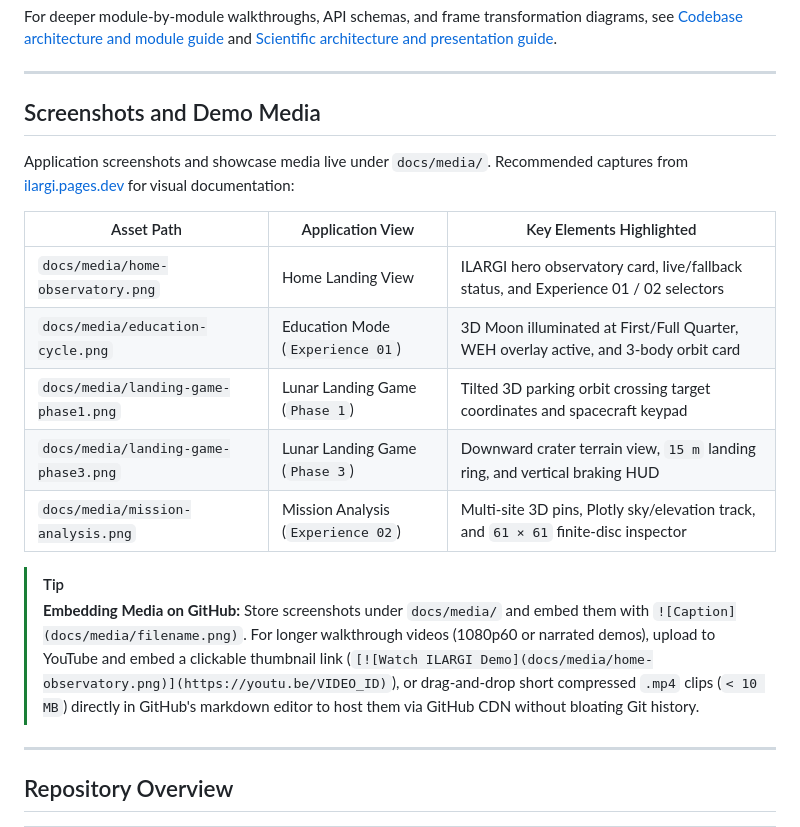
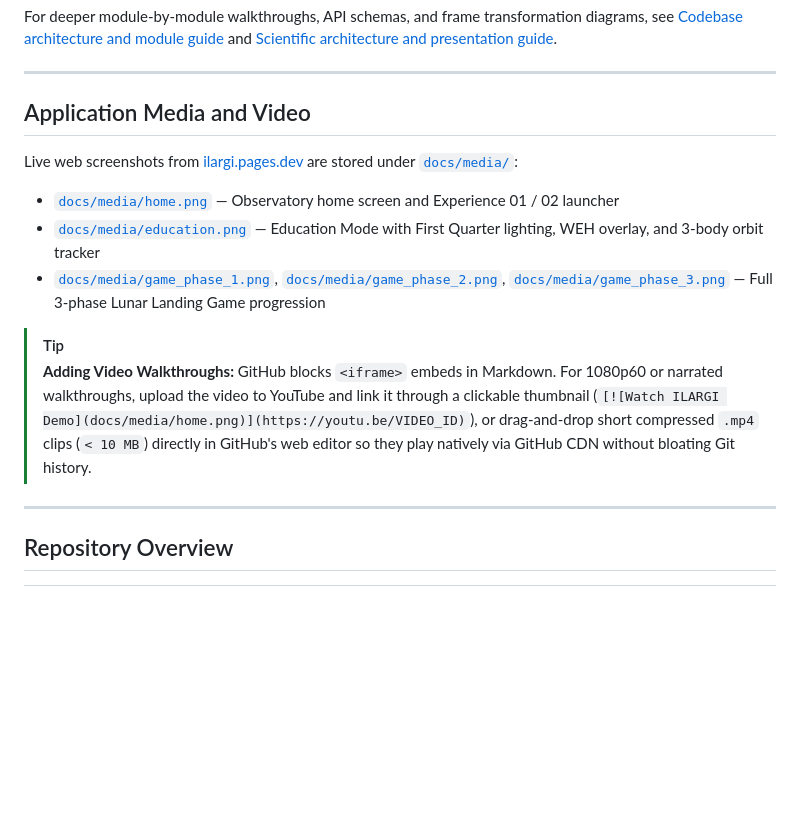
Before and after one commit to ChristianGonper/ILARGI-Project, a Markdown page: README.md, the part around one of its changes. GitHub-like rendering; blank space fills up the shorter version.

```diff
--- a/README.md
+++ b/README.md
@@ -70,20 +79,16 @@ For deeper module-by-module walkthroughs, API schemas, and frame transformation
 
 ---
 
-## Screenshots and Demo Media
+## Application Media and Video
 
-Application screenshots and showcase media live under `docs/media/`. Recommended captures from [ilargi.pages.dev](https://ilargi.pages.dev/) for visual documentation:
+Live web screenshots from [ilargi.pages.dev](https://ilargi.pages.dev/) are stored under [`docs/media/`](docs/media/):
 
-| Asset Path                           | Application View                   | Key Elements Highlighted                                                             |
-| ------------------------------------ | ---------------------------------- | ------------------------------------------------------------------------------------ |
-| `docs/media/home-observatory.png`    | Home Landing View                  | ILARGI hero observatory card, live/fallback status, and Experience 01 / 02 selectors |
-| `docs/media/education-cycle.png`     | Education Mode (`Experience 01`)   | 3D Moon illuminated at First/Full Quarter, WEH overlay active, and 3-body orbit card |
-| `docs/media/landing-game-phase1.png` | Lunar Landing Game (`Phase 1`)     | Tilted 3D parking orbit crossing target coordinates and spacecraft keypad            |
-| `docs/media/landing-game-phase3.png` | Lunar Landing Game (`Phase 3`)     | Downward crater terrain view, `15 m` landing ring, and vertical braking HUD          |
-| `docs/media/mission-analysis.png`    | Mission Analysis (`Experience 02`) | Multi-site 3D pins, Plotly sky/elevation track, and `61 × 61` finite-disc inspector  |
+- [`docs/media/home.png`](docs/media/home.png) — Observatory home screen and Experience 01 / 02 launcher
+- [`docs/media/education.png`](docs/media/education.png) — Education Mode with First Quarter lighting, WEH overlay, and 3-body orbit tracker
+- [`docs/media/game_phase_1.png`](docs/media/game_phase_1.png), [`docs/media/game_phase_2.png`](docs/media/game_phase_2.png), [`docs/media/game_phase_3.png`](docs/media/game_phase_3.png) — Full 3-phase Lunar Landing Game progression
 
 > [!TIP]
-> **Embedding Media on GitHub:** Store screenshots under `docs/media/` and embed them with `![Caption](docs/media/filename.png)`. For longer walkthrough videos (1080p60 or narrated demos), upload to YouTube and embed a clickable thumbnail link (`[![Watch ILARGI Demo](docs/media/home-observatory.png)](https://youtu.be/VIDEO_ID)`), or drag-and-drop short compressed `.mp4` clips (`< 10 MB`) directly in GitHub's markdown editor to host them via GitHub CDN without bloating Git history.
+> **Adding Video Walkthroughs:** GitHub blocks `<iframe>` embeds in Markdown. For 1080p60 or narrated walkthroughs, upload the video to YouTube and link it through a clickable thumbnail (`[![Watch ILARGI Demo](docs/media/home.png)](https://youtu.be/VIDEO_ID)`), or drag-and-drop short compressed `.mp4` clips (`< 10 MB`) directly in GitHub's web editor so they play natively via GitHub CDN without bloating Git history.
 
 ---
 
```
Also changed, not shown: other parts of README.md (+10 -1 lines), docs/codebase-architecture.md (+7 -0 lines), docs/media/education.png (added), docs/media/game_phase_1.png (added), docs/media/game_phase_2.png (added), docs/media/home.png (added), 1 other file.
